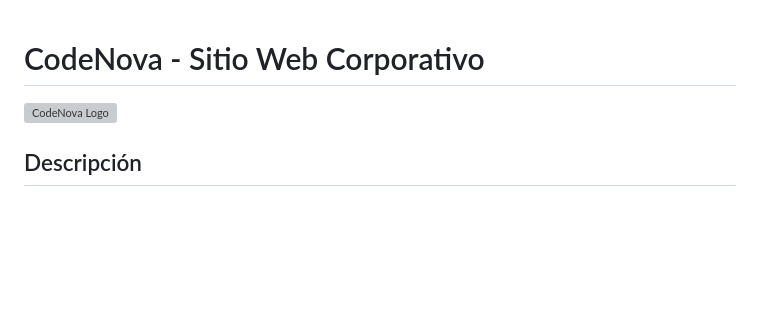
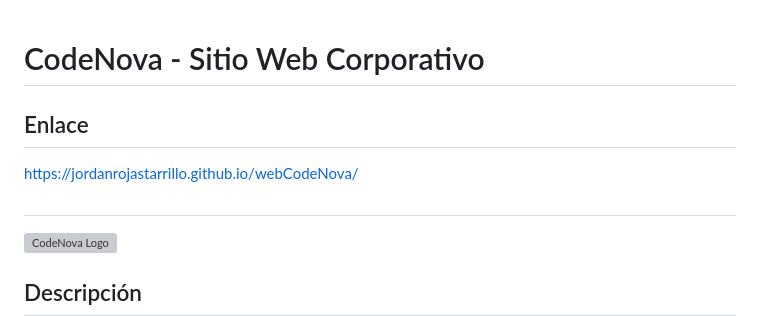
Before and after one commit to JordanRojasTarrillo/webCodeNova, a Markdown page: README.md, the part around the change. Rendered like a GitHub page; blank space fills up the shorter version; grey boxes are pictures that could not be loaded.

```diff
--- a/README.md
+++ b/README.md
@@ -1,4 +1,10 @@
 # CodeNova - Sitio Web Corporativo
+
+## Enlace
+
+https://jordanrojastarrillo.github.io/webCodeNova/
+
+##
 
 ![CodeNova Logo](img/frame.png)
 
```
